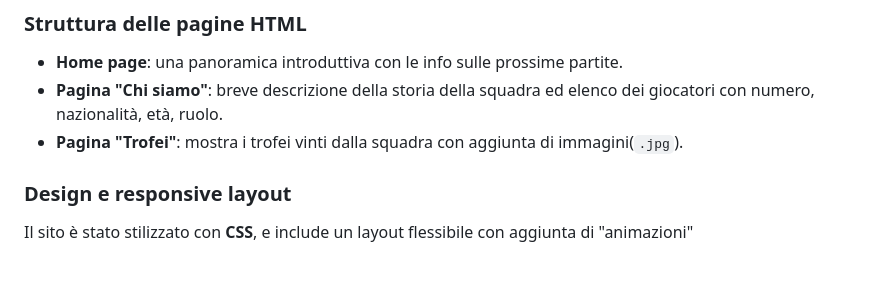
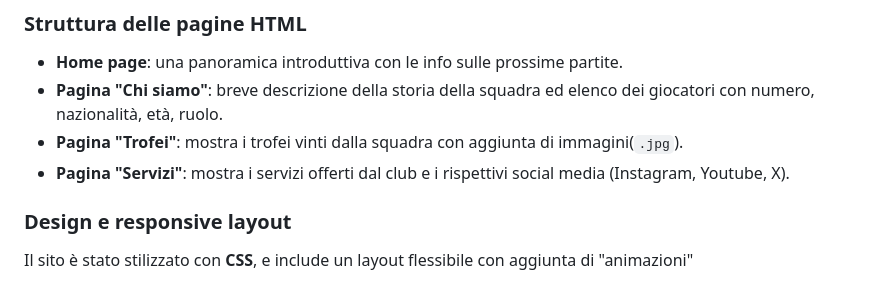
Before and after one commit to giuseppefusco9/serverTCP2025_project, a Markdown page: report.md, the part around the change. GitHub-like rendering.

```diff
--- a/report.md
+++ b/report.md
@@ -62,6 +62,7 @@ Il sito web statico è composto da **quattro pagine HTML**, collegate tra loro,
 - **Home page**: una panoramica introduttiva con le info sulle prossime partite.
 - **Pagina "Chi siamo"**: breve descrizione della storia della squadra ed elenco dei giocatori con numero, nazionalità, età, ruolo.
 - **Pagina "Trofei"**: mostra i trofei vinti dalla squadra con aggiunta di immagini(`.jpg`).
+- **Pagina "Servizi"**: mostra i servizi offerti dal club e i rispettivi social media (Instagram, Youtube, X).
 
 ### Design e responsive layout
 Il sito è stato stilizzato con **CSS**, e include un layout flessibile con aggiunta di "animazioni"
```
